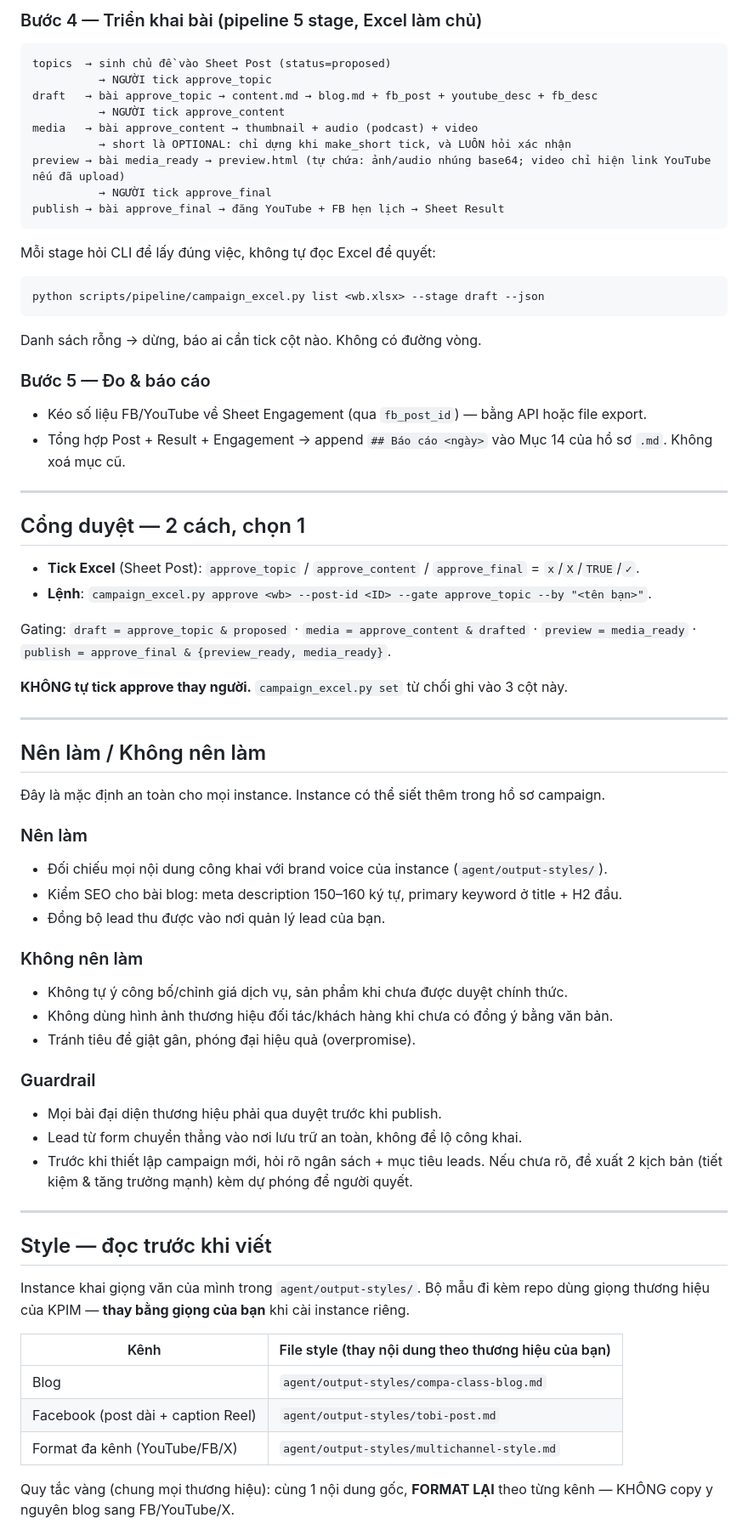
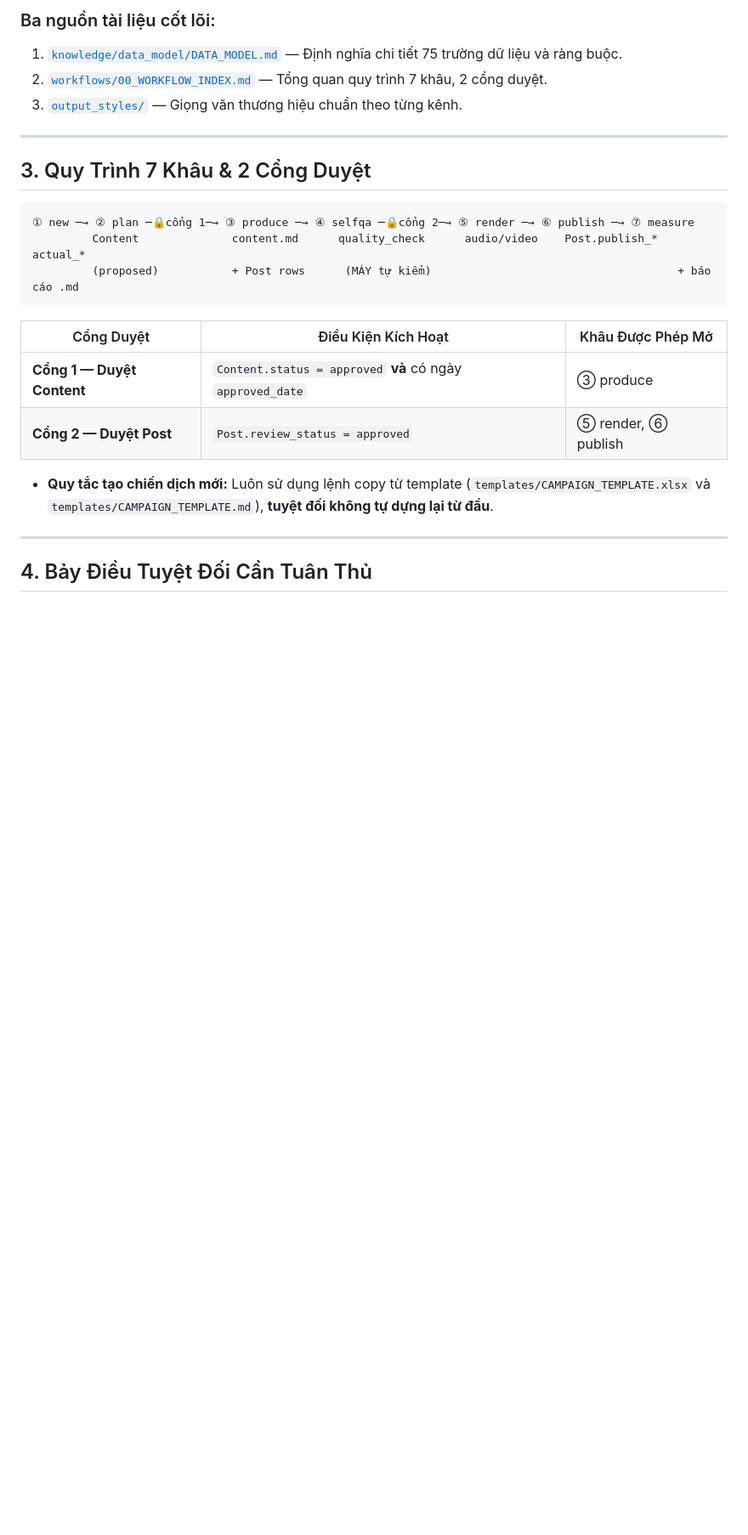
Before and after one commit to ducnguyen221/agent-marketing-studio, a Markdown page: AGENTS.md, the part around one of its changes. Shown at 85% size. GitHub-like rendering; blank space fills up the shorter version.

````diff
--- a/AGENTS.md
+++ b/AGENTS.md
@@ -69,76 +37,26 @@ python scripts/workbook/build_workbook.py new-campaign \
-### Bước 4 — Triển khai bài (pipeline 5 stage, Excel làm chủ)
-
-```
-topics  → sinh chủ đề vào Sheet Post (status=proposed)
-          → NGƯỜI tick approve_topic
-draft   → bài approve_topic → content.md → blog.md + fb_post + youtube_desc + fb_desc
-          → NGƯỜI tick approve_content
-media   → bài approve_content → thumbnail + audio (podcast) + video
-          → short là OPTIONAL: chỉ dựng khi make_short tick, và LUÔN hỏi xác nhận
-preview → bài media_ready → preview.html (tự chứa: ảnh/audio nhúng base64; video chỉ hiện link YouTube nếu đã upload)
-          → NGƯỜI tick approve_final
-publish → bài approve_final → đăng YouTube + FB hẹn lịch → Sheet Result
-```
-
-Mỗi stage hỏi CLI để lấy đúng việc, không tự đọc Excel để quyết:
-```
-python scripts/pipeline/campaign_excel.py list <wb.xlsx> --stage draft --json
-```
-Danh sách rỗng → dừng, báo ai cần tick cột nào. Không có đường vòng.
-
-### Bước 5 — Đo & báo cáo
-
-- Kéo số liệu FB/YouTube về Sheet Engagement (qua `fb_post_id`) — bằng API hoặc file export.
-- Tổng hợp Post + Result + Engagement → append `## Báo cáo <ngày>` vào Mục 14 của hồ sơ `.md`.
-  Không xoá mục cũ.
+### Ba nguồn tài liệu cốt lõi:
+1. [`knowledge/data_model/DATA_MODEL.md`](knowledge/data_model/DATA_MODEL.md) — Định nghĩa chi tiết 75 trường dữ liệu và ràng buộc.
+2. [`workflows/00_WORKFLOW_INDEX.md`](workflows/00_WORKFLOW_INDEX.md) — Tổng quan quy trình 7 khâu, 2 cổng duyệt.
+3. [`output_styles/`](output_styles/) — Giọng văn thương hiệu chuẩn theo từng kênh.
 
 ---
 
-## Cổng duyệt — 2 cách, chọn 1
+## 3. Quy Trình 7 Khâu & 2 Cổng Duyệt
 
-- **Tick Excel** (Sheet Post): `approve_topic` / `approve_content` / `approve_final` = `x`/`X`/`TRUE`/`✓`.
-- **Lệnh**: `campaign_excel.py approve <wb> --post-id <ID> --gate approve_topic --by "<tên bạn>"`.
+```
+① new ─→ ② plan ─🔒cổng 1─→ ③ produce ─→ ④ selfqa ─🔒cổng 2─→ ⑤ render ─→ ⑥ publish ─→ ⑦ measure
+         Content              content.md      quality_check      audio/video    Post.publish_*   actual_*
+         (proposed)           + Post rows      (MÁY tự kiểm)                                     + báo cáo .md
+```
 
-Gating: `draft = approve_topic & proposed` · `media = approve_content & drafted` ·
-`preview = media_ready` · `publish = approve_final & {preview_ready, media_ready}`.
+| Cổng Duyệt | Điều Kiện Kích Hoạt | Khâu Được Phép Mở |
+|---|---|---|
+| **Cổng 1 — Duyệt Content** | `Content.status = approved` **và** có ngày `approved_date` | ③ produce |
+| **Cổng 2 — Duyệt Post** | `Post.review_status = approved` | ⑤ render, ⑥ publish |
 
-**KHÔNG tự tick approve thay người.** `campaign_excel.py set` từ chối ghi vào 3 cột này.
+- **Quy tắc tạo chiến dịch mới:** Luôn sử dụng lệnh copy từ template (`templates/CAMPAIGN_TEMPLATE.xlsx` và `templates/CAMPAIGN_TEMPLATE.md`), **tuyệt đối không tự dựng lại từ đầu**.
 
 ---
 
-## Nên làm / Không nên làm
+## 4. Bảy Điều Tuyệt Đối Cần Tuân Thủ
 
-Đây là mặc định an toàn cho mọi instance. Instance có thể siết thêm trong hồ sơ campaign.
-
-### Nên làm
-- Đối chiếu mọi nội dung công khai với brand voice của instance (`agent/output-styles/`).
-- Kiểm SEO cho bài blog: meta description 150–160 ký tự, primary keyword ở title + H2 đầu.
-- Đồng bộ lead thu được vào nơi quản lý lead của bạn.
-
-### Không nên làm
-- Không tự ý công bố/chỉnh giá dịch vụ, sản phẩm khi chưa được duyệt chính thức.
-- Không dùng hình ảnh thương hiệu đối tác/khách hàng khi chưa có đồng ý bằng văn bản.
-- Tránh tiêu đề giật gân, phóng đại hiệu quả (overpromise).
-
-### Guardrail
-- Mọi bài đại diện thương hiệu phải qua duyệt trước khi publish.
-- Lead từ form chuyển thẳng vào nơi lưu trữ an toàn, không để lộ công khai.
-- Trước khi thiết lập campaign mới, hỏi rõ ngân sách + mục tiêu leads. Nếu chưa rõ, đề xuất
-  2 kịch bản (tiết kiệm & tăng trưởng mạnh) kèm dự phóng để người quyết.
-
----
-
-## Style — đọc trước khi viết
-
-Instance khai giọng văn của mình trong `agent/output-styles/`. Bộ mẫu đi kèm repo dùng
-giọng thương hiệu của KPIM — **thay bằng giọng của bạn** khi cài instance riêng.
-
-| Kênh | File style (thay nội dung theo thương hiệu của bạn) |
-|---|---|
-| Blog | `agent/output-styles/compa-class-blog.md` |
-| Facebook (post dài + caption Reel) | `agent/output-styles/tobi-post.md` |
-| Format đa kênh (YouTube/FB/X) | `agent/output-styles/multichannel-style.md` |
-
-Quy tắc vàng (chung mọi thương hiệu): cùng 1 nội dung gốc, **FORMAT LẠI** theo từng kênh —
-KHÔNG copy y nguyên blog sang FB/YouTube/X.
-
````
Also changed, not shown: other parts of AGENTS.md (+29 -71 lines).
